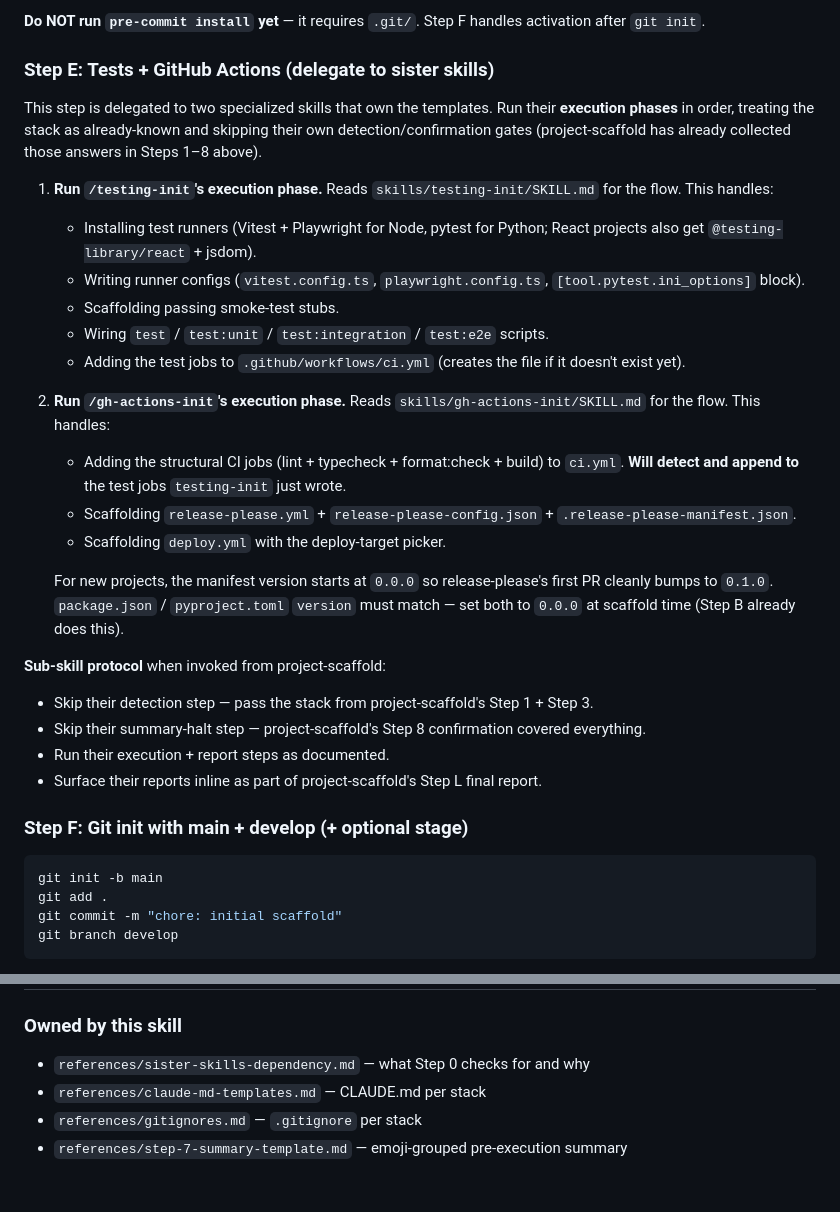
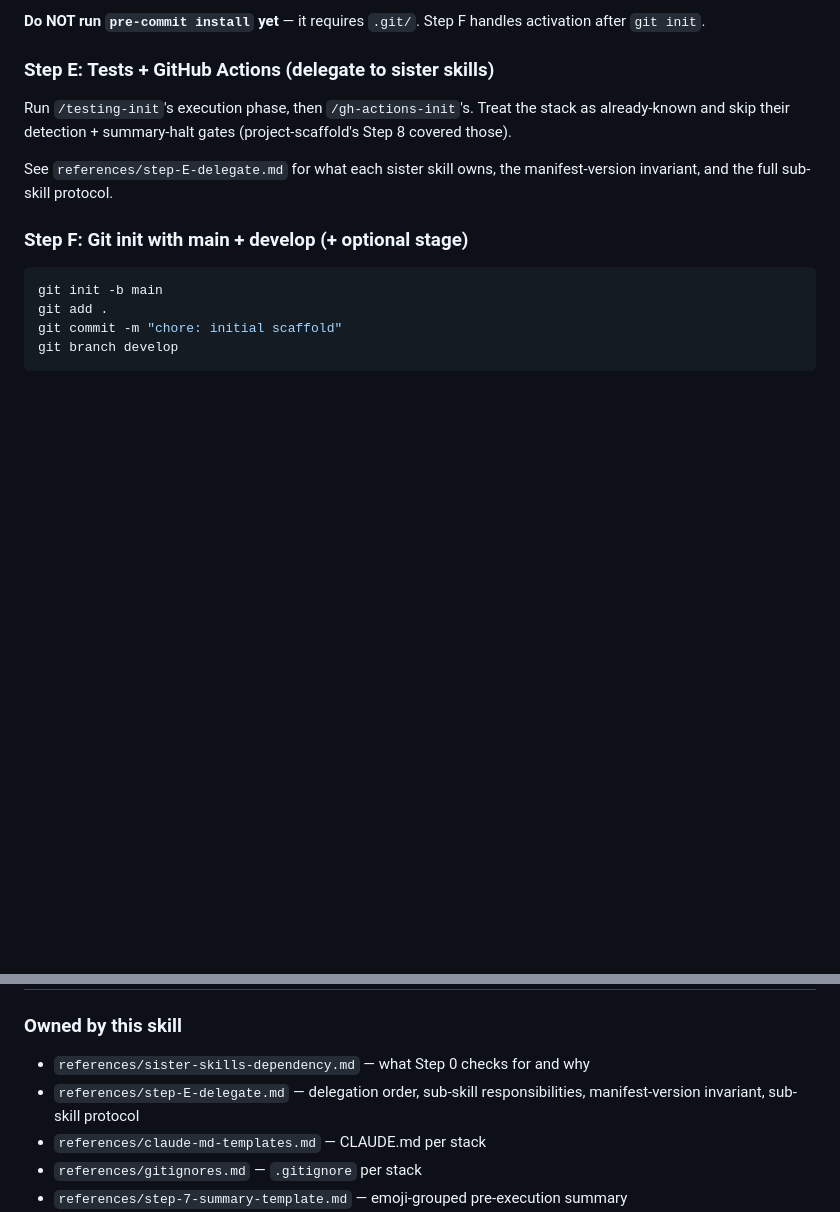
Before and after one commit to hellatan/claude-skills, a Markdown page: skills/project-scaffold/SKILL.md, 2 parts joined by grey strips. Rendered like a GitHub page; blank space fills up the shorter version.

Commit message:
refactor(project-scaffold): move Step E delegation detail to reference
Step E was still ~25 lines inline — sub-skill responsibility breakdown,
manifest-version invariant, sub-skill protocol bullets. None of that is
the orchestration logic itself; it's reference material that explains
what the delegation does and how the sub-skills behave when invoked
from this skill.

Now:
- New: references/step-E-delegate.md — order, per-skill ownership,
  manifest-version invariant, full sub-skill protocol.
- SKILL.md Step E: 3-line pointer (run /testing-init, then /gh-actions-init,
  treating stack as known; see reference for details).

Net SKILL.md change: 3 insertions, 20 deletions.

Co-Authored-By: Claude Opus 4.7 (1M context) <noreply@anthropic.com>

```diff
--- a/skills/project-scaffold/SKILL.md
+++ b/skills/project-scaffold/SKILL.md
@@ -220,27 +220,9 @@ The config dispatches by file pattern: staging only Python files runs only Pytho
 
 ### Step E: Tests + GitHub Actions (delegate to sister skills)
 
-This step is delegated to two specialized skills that own the templates. Run their **execution phases** in order, treating the stack as already-known and skipping their own detection/confirmation gates (project-scaffold has already collected those answers in Steps 1–8 above).
+Run `/testing-init`'s execution phase, then `/gh-actions-init`'s. Treat the stack as already-known and skip their detection + summary-halt gates (project-scaffold's Step 8 covered those).
 
-1. **Run `/testing-init`'s execution phase.** Reads `skills/testing-init/SKILL.md` for the flow. This handles:
-   - Installing test runners (Vitest + Playwright for Node, pytest for Python; React projects also get `@testing-library/react` + jsdom).
-   - Writing runner configs (`vitest.config.ts`, `playwright.config.ts`, `[tool.pytest.ini_options]` block).
-   - Scaffolding passing smoke-test stubs.
-   - Wiring `test` / `test:unit` / `test:integration` / `test:e2e` scripts.
-   - Adding the test jobs to `.github/workflows/ci.yml` (creates the file if it doesn't exist yet).
-
-2. **Run `/gh-actions-init`'s execution phase.** Reads `skills/gh-actions-init/SKILL.md` for the flow. This handles:
-   - Adding the structural CI jobs (lint + typecheck + format:check + build) to `ci.yml`. **Will detect and append to** the test jobs `testing-init` just wrote.
-   - Scaffolding `release-please.yml` + `release-please-config.json` + `.release-please-manifest.json`.
-   - Scaffolding `deploy.yml` with the deploy-target picker.
-
-   For new projects, the manifest version starts at `0.0.0` so release-please's first PR cleanly bumps to `0.1.0`. `package.json` / `pyproject.toml` `version` must match — set both to `0.0.0` at scaffold time (Step B already does this).
-
-**Sub-skill protocol** when invoked from project-scaffold:
-- Skip their detection step — pass the stack from project-scaffold's Step 1 + Step 3.
-- Skip their summary-halt step — project-scaffold's Step 8 confirmation covered everything.
-- Run their execution + report steps as documented.
-- Surface their reports inline as part of project-scaffold's Step L final report.
+See `references/step-E-delegate.md` for what each sister skill owns, the manifest-version invariant, and the full sub-skill protocol.
 
 ### Step F: Git init with main + develop (+ optional stage)
 
@@ -366,6 +348,7 @@ This is what the scaffold enables out of the box:
 ### Owned by this skill
 
 - `references/sister-skills-dependency.md` — what Step 0 checks for and why
+- `references/step-E-delegate.md` — delegation order, sub-skill responsibilities, manifest-version invariant, sub-skill protocol
 - `references/claude-md-templates.md` — CLAUDE.md per stack
 - `references/gitignores.md` — `.gitignore` per stack
 - `references/step-7-summary-template.md` — emoji-grouped pre-execution summary
```
Also changed, not shown: 1 other file.
